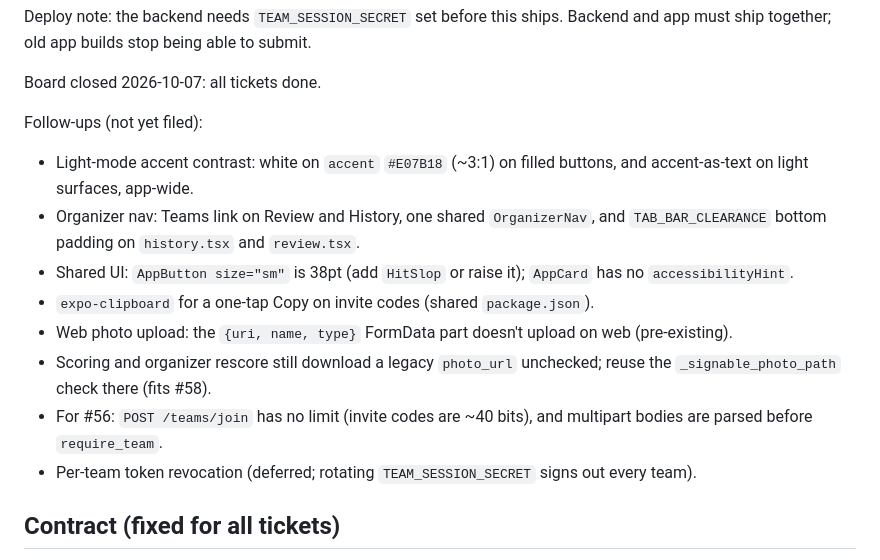
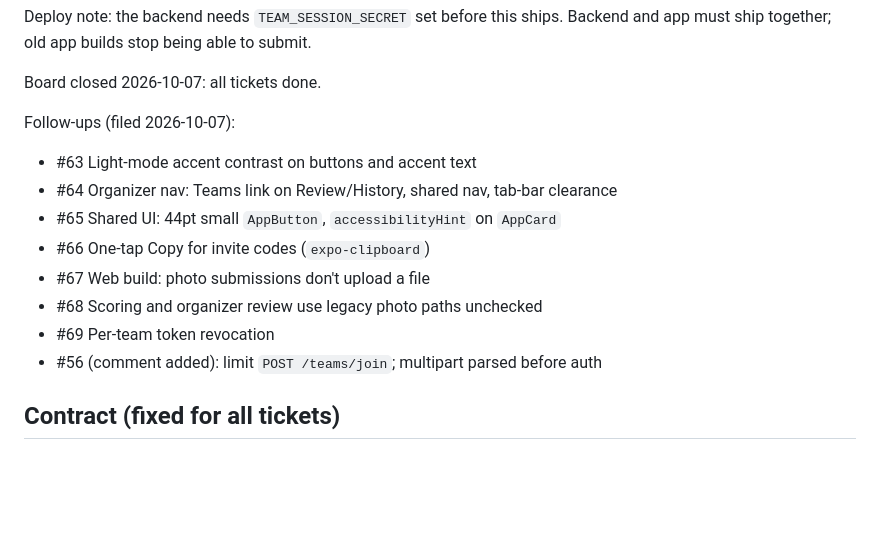
Before and after one commit to jpozuna/Sapsut, a Markdown page: tickets/BOARD.md, the part around the change. GitHub-like rendering; blank space fills up the shorter version.

Commit message:
Record filed #55 follow-up issues
Co-Authored-By: Claude Opus 5.5 <noreply@anthropic.com>

```diff
--- a/tickets/BOARD.md
+++ b/tickets/BOARD.md
@@ -21,23 +21,16 @@ Backend and app must ship together; old app builds stop being able to submit.
 
 Board closed 2026-10-07: all tickets done.
 
-Follow-ups (not yet filed):
+Follow-ups (filed 2026-10-07):
 
-- Light-mode accent contrast: white on `accent` `#E07B18` (~3:1) on filled
-  buttons, and accent-as-text on light surfaces, app-wide.
-- Organizer nav: Teams link on Review and History, one shared `OrganizerNav`,
-  and `TAB_BAR_CLEARANCE` bottom padding on `history.tsx` and `review.tsx`.
-- Shared UI: `AppButton size="sm"` is 38pt (add `HitSlop` or raise it);
-  `AppCard` has no `accessibilityHint`.
-- `expo-clipboard` for a one-tap Copy on invite codes (shared `package.json`).
-- Web photo upload: the `{uri, name, type}` FormData part doesn't upload on
-  web (pre-existing).
-- Scoring and organizer rescore still download a legacy `photo_url` unchecked;
-  reuse the `_signable_photo_path` check there (fits #58).
-- For #56: `POST /teams/join` has no limit (invite codes are ~40 bits), and
-  multipart bodies are parsed before `require_team`.
-- Per-team token revocation (deferred; rotating `TEAM_SESSION_SECRET` signs
-  out every team).
+- #63 Light-mode accent contrast on buttons and accent text
+- #64 Organizer nav: Teams link on Review/History, shared nav, tab-bar clearance
+- #65 Shared UI: 44pt small `AppButton`, `accessibilityHint` on `AppCard`
+- #66 One-tap Copy for invite codes (`expo-clipboard`)
+- #67 Web build: photo submissions don't upload a file
+- #68 Scoring and organizer review use legacy photo paths unchecked
+- #69 Per-team token revocation
+- #56 (comment added): limit `POST /teams/join`; multipart parsed before auth
 
 ## Contract (fixed for all tickets)
 
```
